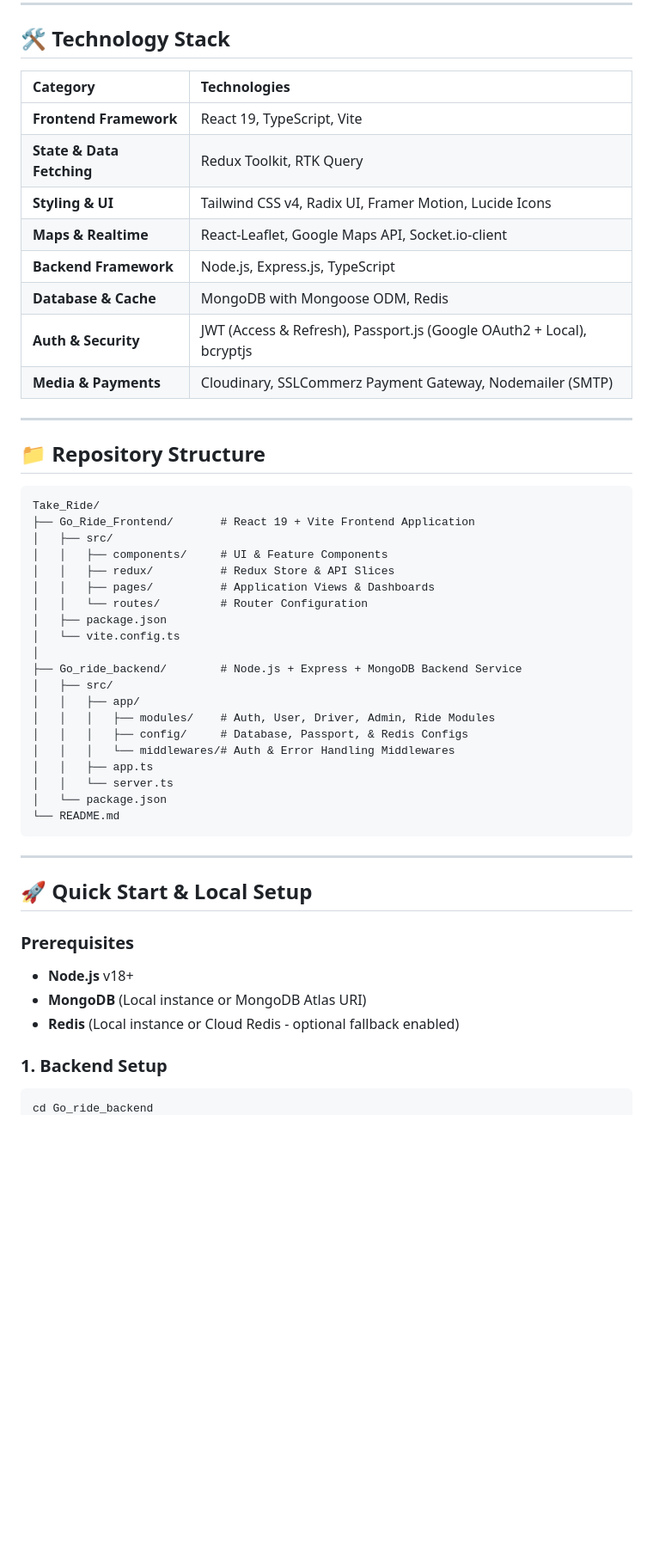
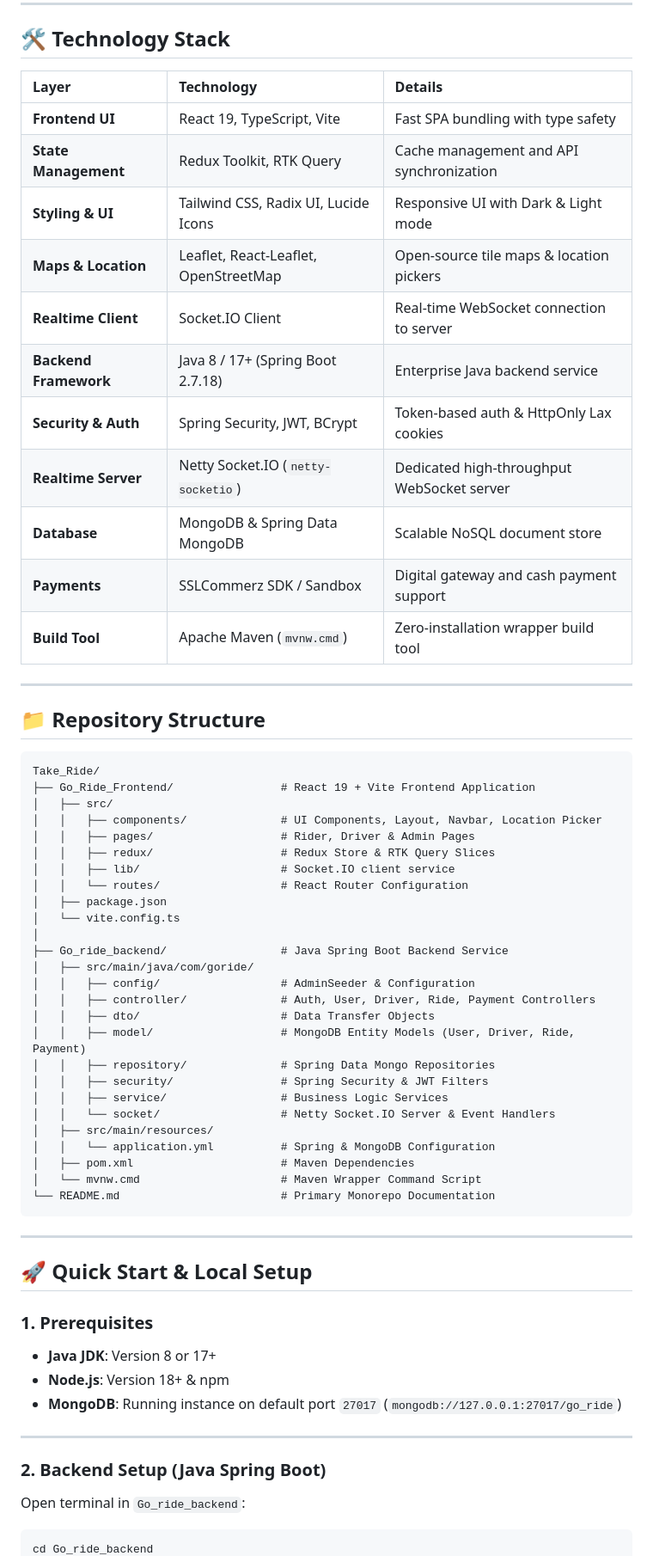
Before and after one commit to guthayaswanth0123/Take_Ride, a Markdown page: README.md, the part around one of its changes. Shown at 86% size. GitHub-like rendering; blank space fills up the shorter version.

Commit message:
docs: consolidate single unified project README

````diff
--- a/README.md
+++ b/README.md
@@ -34,16 +35,19 @@ Built with a modern TypeScript stack, **Take_Ride** handles the complete ride li
 
 ## 🛠️ Technology Stack
 
-| Category | Technologies |
-| :--- | :--- |
-| **Frontend Framework** | React 19, TypeScript, Vite |
-| **State & Data Fetching** | Redux Toolkit, RTK Query |
-| **Styling & UI** | Tailwind CSS v4, Radix UI, Framer Motion, Lucide Icons |
-| **Maps & Realtime** | React-Leaflet, Google Maps API, Socket.io-client |
-| **Backend Framework** | Node.js, Express.js, TypeScript |
-| **Database & Cache** | MongoDB with Mongoose ODM, Redis |
-| **Auth & Security** | JWT (Access & Refresh), Passport.js (Google OAuth2 + Local), bcryptjs |
-| **Media & Payments** | Cloudinary, SSLCommerz Payment Gateway, Nodemailer (SMTP) |
+| Layer | Technology | Details |
+| :--- | :--- | :--- |
+| **Frontend UI** | React 19, TypeScript, Vite | Fast SPA bundling with type safety |
+| **State Management** | Redux Toolkit, RTK Query | Cache management and API synchronization |
+| **Styling & UI** | Tailwind CSS, Radix UI, Lucide Icons | Responsive UI with Dark & Light mode |
+| **Maps & Location** | Leaflet, React-Leaflet, OpenStreetMap | Open-source tile maps & location pickers |
+| **Realtime Client** | Socket.IO Client | Real-time WebSocket connection to server |
+| **Backend Framework** | Java 8 / 17+ (Spring Boot 2.7.18) | Enterprise Java backend service |
+| **Security & Auth** | Spring Security, JWT, BCrypt | Token-based auth & HttpOnly Lax cookies |
+| **Realtime Server** | Netty Socket.IO (`netty-socketio`) | Dedicated high-throughput WebSocket server |
+| **Database** | MongoDB & Spring Data MongoDB | Scalable NoSQL document store |
+| **Payments** | SSLCommerz SDK / Sandbox | Digital gateway and cash payment support |
+| **Build Tool** | Apache Maven (`mvnw.cmd`) | Zero-installation wrapper build tool |
 
 ---
 
@@ -51,37 +55,47 @@ Built with a modern TypeScript stack, **Take_Ride** handles the complete ride li
 
 ```
 Take_Ride/
-├── Go_Ride_Frontend/       # React 19 + Vite Frontend Application
+├── Go_Ride_Frontend/                # React 19 + Vite Frontend Application
 │   ├── src/
-│   │   ├── components/     # UI & Feature Components
-│   │   ├── redux/          # Redux Store & API Slices
-│   │   ├── pages/          # Application Views & Dashboards
-│   │   └── routes/         # Router Configuration
+│   │   ├── components/              # UI Components, Layout, Navbar, Location Picker
+│   │   ├── pages/                   # Rider, Driver & Admin Pages
+│   │   ├── redux/                   # Redux Store & RTK Query Slices
+│   │   ├── lib/                     # Socket.IO client service
+│   │   └── routes/                  # React Router Configuration
 │   ├── package.json
 │   └── vite.config.ts
 │
-├── Go_ride_backend/        # Node.js + Express + MongoDB Backend Service
-│   ├── src/
-│   │   ├── app/
-│   │   │   ├── modules/    # Auth, User, Driver, Admin, Ride Modules
-│   │   │   ├── config/     # Database, Passport, & Redis Configs
-│   │   │   └── middlewares/# Auth & Error Handling Middlewares
-│   │   ├── app.ts
-│   │   └── server.ts
-│   └── package.json
-└── README.md
+├── Go_ride_backend/                 # Java Spring Boot Backend Service
+│   ├── src/main/java/com/goride/
+│   │   ├── config/                  # AdminSeeder & Configuration
+│   │   ├── controller/              # Auth, User, Driver, Ride, Payment Controllers
+│   │   ├── dto/                     # Data Transfer Objects
+│   │   ├── model/                   # MongoDB Entity Models (User, Driver, Ride, Payment)
+│   │   ├── repository/              # Spring Data Mongo Repositories
+│   │   ├── security/                # Spring Security & JWT Filters
+│   │   ├── service/                 # Business Logic Services
+│   │   └── socket/                  # Netty Socket.IO Server & Event Handlers
+│   ├── src/main/resources/
+│   │   └── application.yml          # Spring & MongoDB Configuration
+│   ├── pom.xml                      # Maven Dependencies
+│   └── mvnw.cmd                     # Maven Wrapper Command Script
+└── README.md                        # Primary Monorepo Documentation
 ```
 
 ---
 
 ## 🚀 Quick Start & Local Setup
 
-### Prerequisites
-* **Node.js** v18+
-* **MongoDB** (Local instance or MongoDB Atlas URI)
-* **Redis** (Local instance or Cloud Redis - optional fallback enabled)
+### 1. Prerequisites
+- **Java JDK**: Version 8 or 17+
+- **Node.js**: Version 18+ & npm
+- **MongoDB**: Running instance on default port `27017` (`mongodb://127.0.0.1:27017/go_ride`)
 
-### 1. Backend Setup
+---
 
-```bash
+### 2. Backend Setup (Java Spring Boot)
+
+Open terminal in `Go_ride_backend`:
+
+```powershell
 cd Go_ride_backend
````
Also changed, not shown: other parts of README.md (+69 -36 lines), Go_ride_backend/README.md (deleted, +0 -48 lines).
